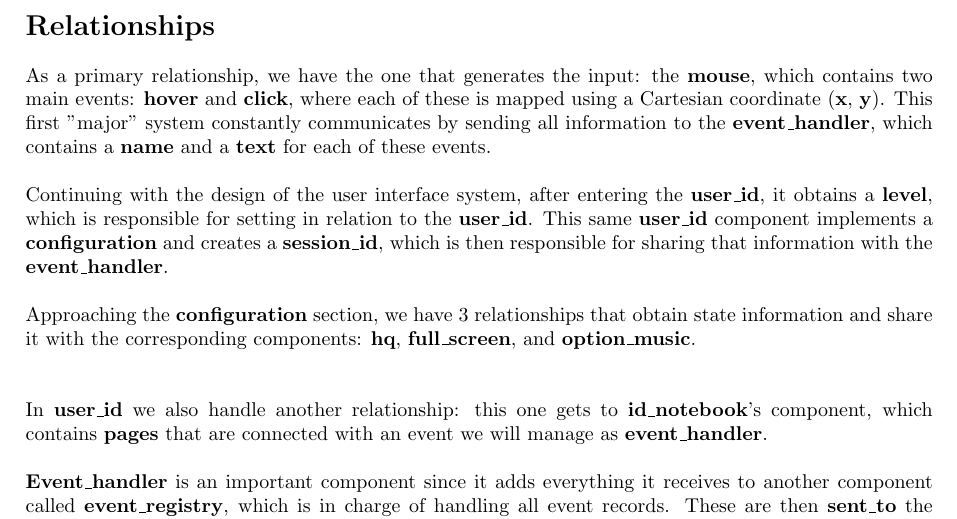
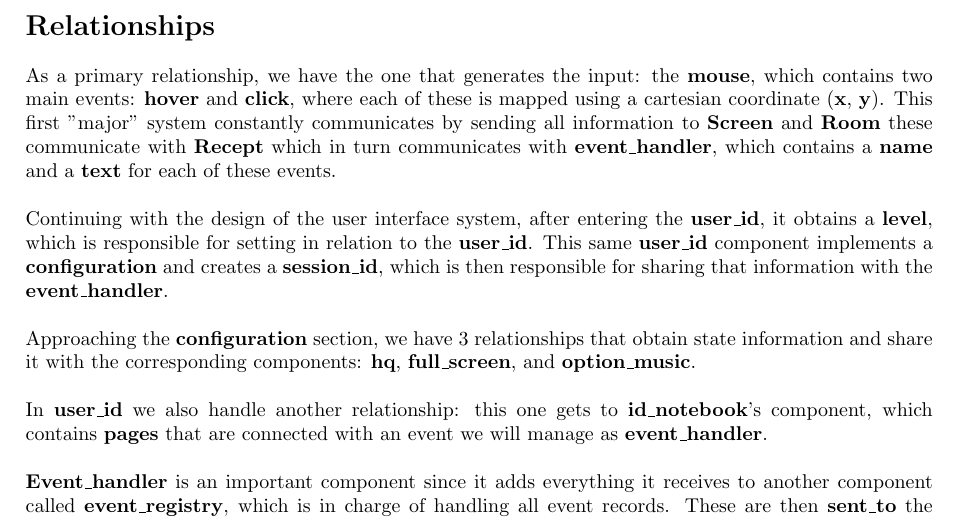
Before and after one commit to Kgnot/systems-analysis-and-design, a LaTeX document (Workshops/Workshop1/Workshop1.tex): part of page 2 of 5, cut so that both start at the same text. Compiled offline with pdfLaTeX.

Commit message:
PDF Generator, and Relationship changed

```diff
--- a/Workshops/Workshop1/Workshop1.tex
+++ b/Workshops/Workshop1/Workshop1.tex
@@ -63,9 +63,10 @@ The Kaggle competition is organized by Field Day Lab, a public lab from the Wisc
 \par
 As a primary relationship, we have the one that generates the input: the \textbf{\textbf{mouse}},
 which contains two main events: \textbf{\textbf{hover}} and \textbf{\textbf{click}}, where each
-of these is mapped using a Cartesian coordinate (\textbf{\textbf{x}}, \textbf{\textbf{y}}). This
+of these is mapped using a cartesian coordinate (\textbf{\textbf{x}}, \textbf{\textbf{y}}). This
 first "major" system constantly communicates by sending all information
-to the \textbf{\textbf{event\_handler}}, which contains a \textbf{\textbf{name}} and
+to \textbf{Screen} and \textbf{Room} these communicate with \textbf{Recept} which in turn communicates with \textbf{event\_handler},
+which contains a \textbf{\textbf{name}} and
 a \textbf{\textbf{text}} for each of these events.
 \\
 \\
@@ -81,8 +82,7 @@ Approaching the \textbf{\textbf{configuration}} section, we have 3 relationships
   \textbf{\textbf{full\_screen}}, and \textbf{\textbf{option\_music}}.
   \\
  \\
- \\
-In \textbf{\textbf{user\_id}} we also handle another relationship: this one gets to
+ In \textbf{\textbf{user\_id}} we also handle another relationship: this one gets to
 \textbf{\textbf{id\_notebook}}’s component, which contains \textbf{\textbf{pages}}
 that are connected with an event we will manage as \textbf{\textbf{event\_handler}}.
 \\
```
Also changed, not shown: 4 other files.
